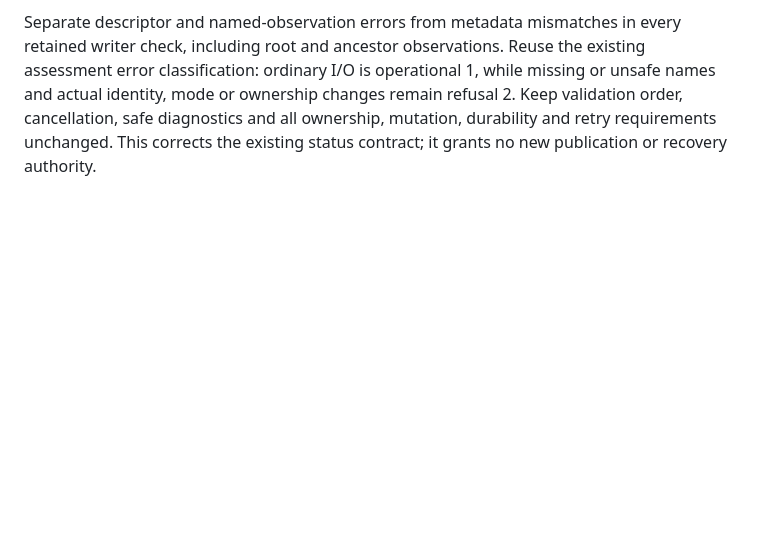
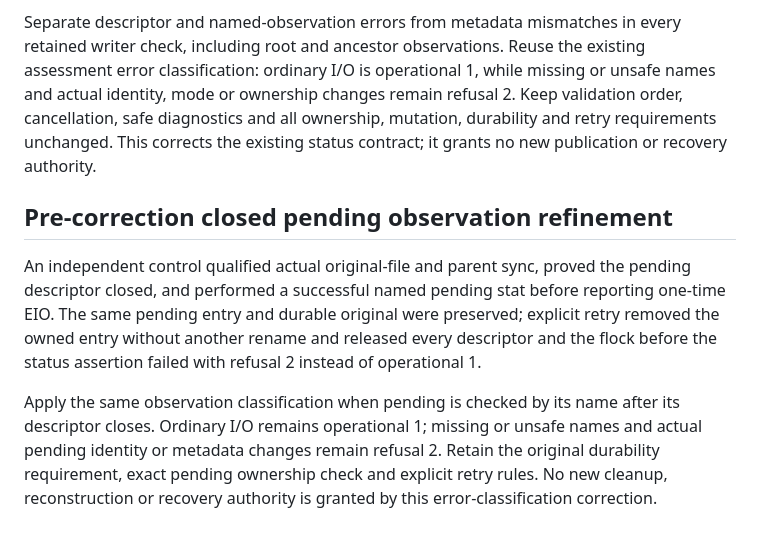
Before and after one commit to anoop2811/software-factory-template, a Markdown page: docs/adr/0094-live-publication-restoration.md, the part around the change. Drawn GitHub-style; blank space fills up the shorter version.

Commit message:
docs: classify closed pending observations (Decision 93)

```diff
--- a/docs/adr/0094-live-publication-restoration.md
+++ b/docs/adr/0094-live-publication-restoration.md
@@ -263,3 +263,19 @@ while missing or unsafe names and actual identity, mode or ownership changes
 remain refusal 2. Keep validation order, cancellation, safe diagnostics and all
 ownership, mutation, durability and retry requirements unchanged. This corrects
 the existing status contract; it grants no new publication or recovery authority.
+
+## Pre-correction closed pending observation refinement
+
+An independent control qualified actual original-file and parent sync, proved
+the pending descriptor closed, and performed a successful named pending stat
+before reporting one-time EIO. The same pending entry and durable original were
+preserved; explicit retry removed the owned entry without another rename and
+released every descriptor and the flock before the status assertion failed
+with refusal 2 instead of operational 1.
+
+Apply the same observation classification when pending is checked by its name
+after its descriptor closes. Ordinary I/O remains operational 1; missing or
+unsafe names and actual pending identity or metadata changes remain refusal 2.
+Retain the original durability requirement, exact pending ownership check and
+explicit retry rules. No new cleanup, reconstruction or recovery authority is
+granted by this error-classification correction.
```
Also changed, not shown: docs/DECISION_LOG.md (+9 -0 lines).
